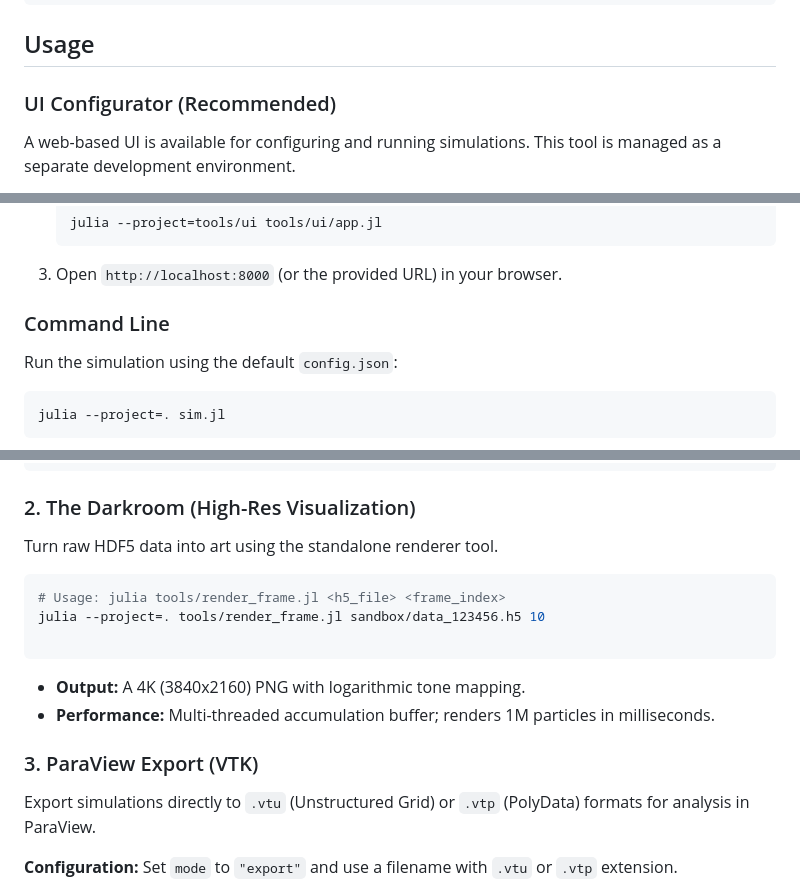
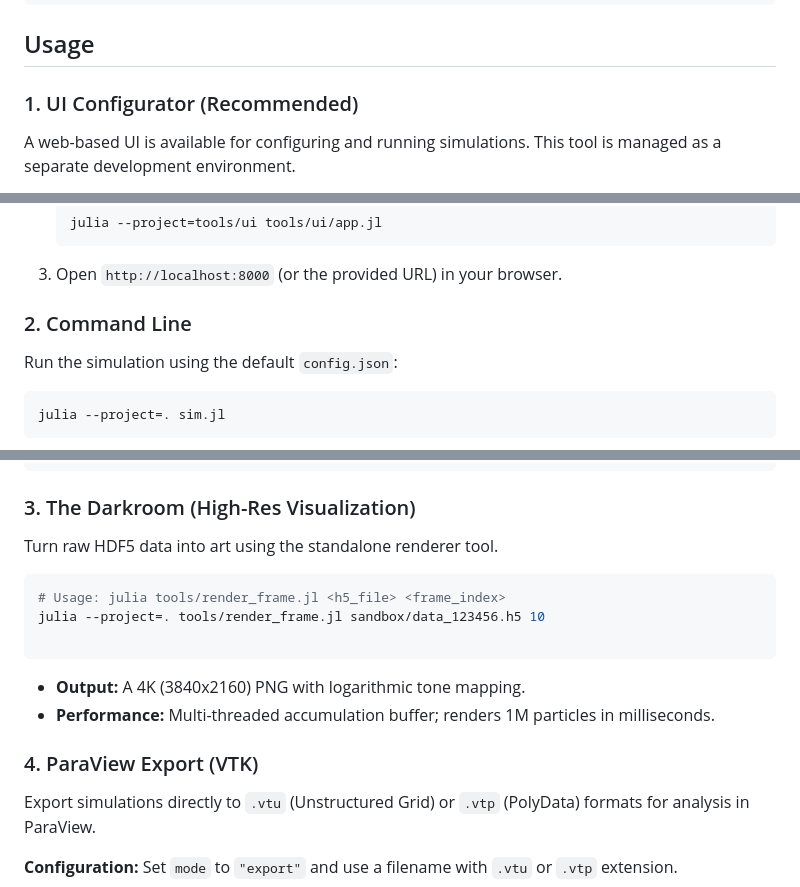
Before and after one commit to benbrandt14/BallSim, a Markdown page: README.md, 3 parts joined by grey strips. GitHub-like rendering.

````diff
--- a/README.md
+++ b/README.md
@@ -36,7 +36,7 @@ julia --project=. -e 'using Pkg; Pkg.instantiate()'
 
 ## Usage
 
-### UI Configurator (Recommended)
+### 1. UI Configurator (Recommended)
 
 A web-based UI is available for configuring and running simulations. This tool is managed as a separate development environment.
 
@@ -53,7 +53,7 @@ A web-based UI is available for configuring and running simulations. This tool i
 
 3.  Open `http://localhost:8000` (or the provided URL) in your browser.
 
-### Command Line
+### 2. Command Line
 
 Run the simulation using the default `config.json`:
 
@@ -118,7 +118,7 @@ julia --project=. sim.jl my_config.json
 }
 ```
 
-### 2. The Darkroom (High-Res Visualization)
+### 3. The Darkroom (High-Res Visualization)
 
 Turn raw HDF5 data into art using the standalone renderer tool.
 
@@ -131,7 +131,7 @@ julia --project=. tools/render_frame.jl sandbox/data_123456.h5 10
 * **Output:** A 4K (3840x2160) PNG with logarithmic tone mapping.
 * **Performance:** Multi-threaded accumulation buffer; renders 1M particles in milliseconds.
 
-### 3. ParaView Export (VTK)
+### 4. ParaView Export (VTK)
 
 Export simulations directly to `.vtu` (Unstructured Grid) or `.vtp` (PolyData) formats for analysis in ParaView.
 
````
Also changed, not shown: docs/src/index.md (+33 -2 lines), tools/ui/README.md (added, +25 -0 lines).
